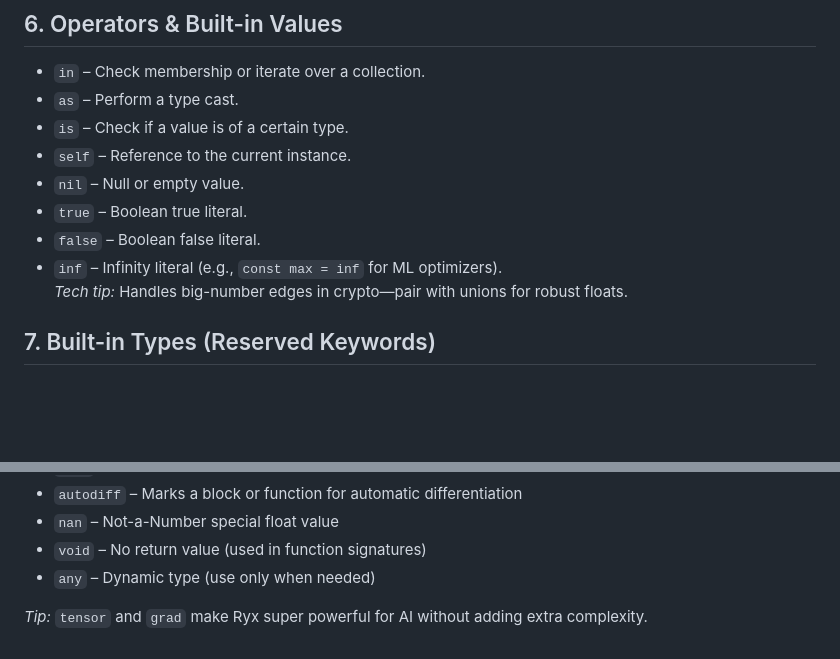
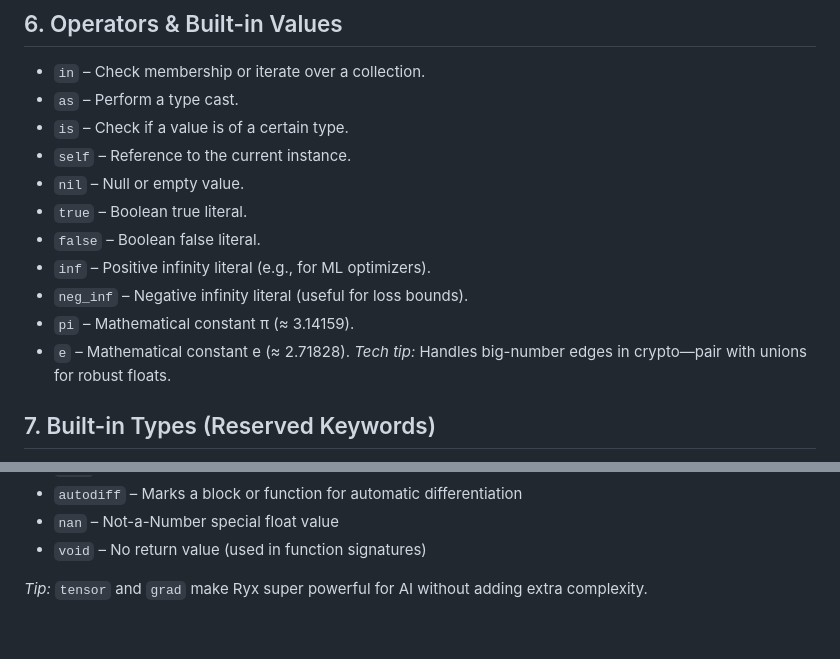
Before and after one commit to razen-core/ryx, a Markdown page: language/keywords.md, 2 parts joined by grey strips. GitHub-like rendering; blank space fills up the shorter version.

```diff
--- a/language/keywords.md
+++ b/language/keywords.md
@@ -69,7 +69,10 @@ This document lists all reserved keywords in the Ryx programming language.
 - `nil` – Null or empty value.
 - `true` – Boolean true literal.
 - `false` – Boolean false literal.
-- `inf` – Infinity literal (e.g., `const max = inf` for ML optimizers).
+- `inf`     – Positive infinity literal (e.g., for ML optimizers).
+- `neg_inf` – Negative infinity literal (useful for loss bounds).
+- `pi`      – Mathematical constant π (≈ 3.14159).
+- `e`       – Mathematical constant e (≈ 2.71828).
   *Tech tip:* Handles big-number edges in crypto—pair with unions for robust floats.
 
 ## 7. Built-in Types (Reserved Keywords)
@@ -87,6 +90,5 @@ These are the core data types you can use directly in Ryx. No imports needed.
 - `autodiff`  – Marks a block or function for automatic differentiation
 - `nan`       – Not-a-Number special float value
 - `void`      – No return value (used in function signatures)
-- `any`       – Dynamic type (use only when needed)
 
 *Tip:* `tensor` and `grad` make Ryx super powerful for AI without adding extra complexity.
```
